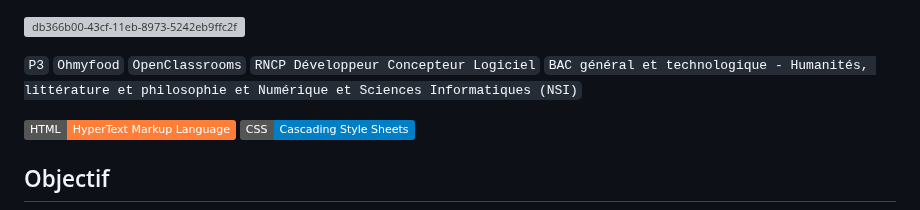
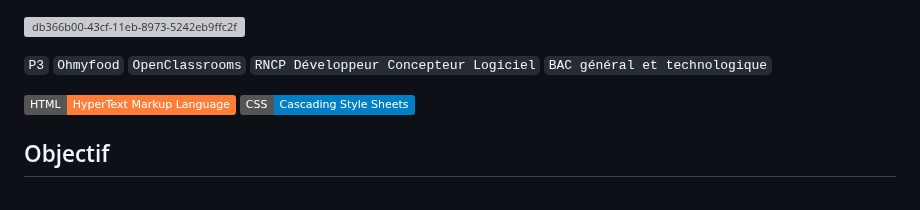
Before and after one commit to abdellahsany/Ohmyfood, a Markdown page: README.md, the part around the change. GitHub-like rendering; badges without logos; grey boxes are pictures that could not be loaded.

```diff
--- a/README.md
+++ b/README.md
@@ -1,6 +1,6 @@
 ![db366b00-43cf-11eb-8973-5242eb9ffc2f](https://github.com/abdellahsany/Ohmyfood/assets/106497263/4254a78f-66b4-43d7-b0af-968c1b498a3e)
 
-`P3` `Ohmyfood` `OpenClassrooms` `RNCP Développeur Concepteur Logiciel` `BAC général et technologique - Humanités, littérature et philosophie et Numérique et Sciences Informatiques (NSI)`
+`P3` `Ohmyfood` `OpenClassrooms` `RNCP Développeur Concepteur Logiciel` `BAC général et technologique`
 
 [![HTML](https://img.shields.io/badge/HTML-HyperText%20Markup%20Language-orange)](https://developer.mozilla.org/fr/docs/Learn/HTML)
 [![CSS](https://img.shields.io/badge/CSS-Cascading%20Style%20Sheets-blue)](https://developer.mozilla.org/fr/docs/Web/CSS)
```
